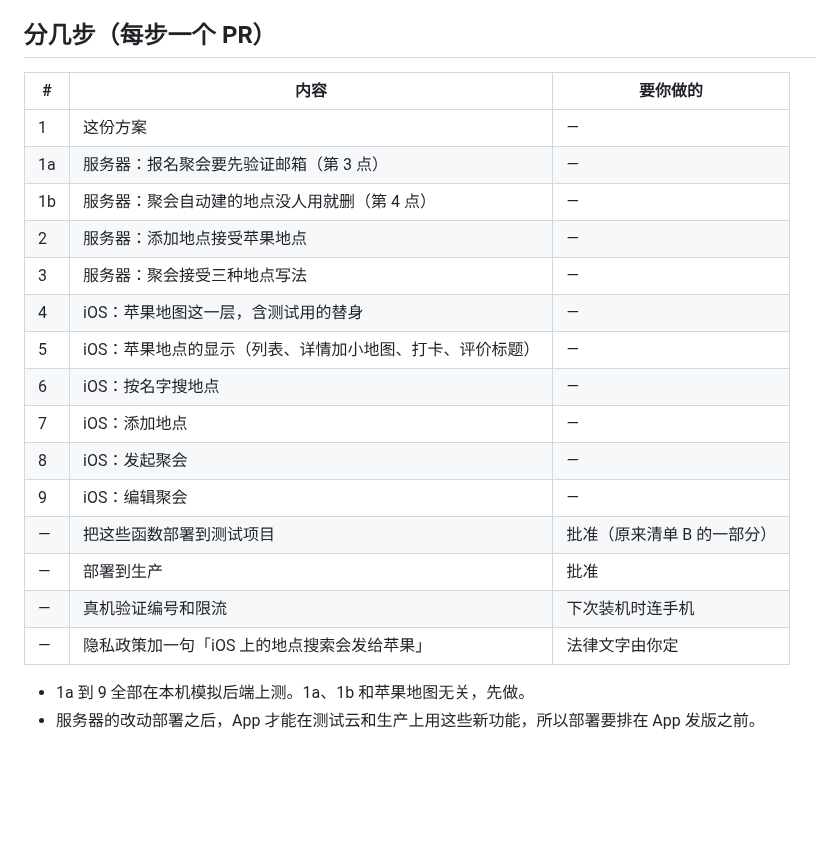
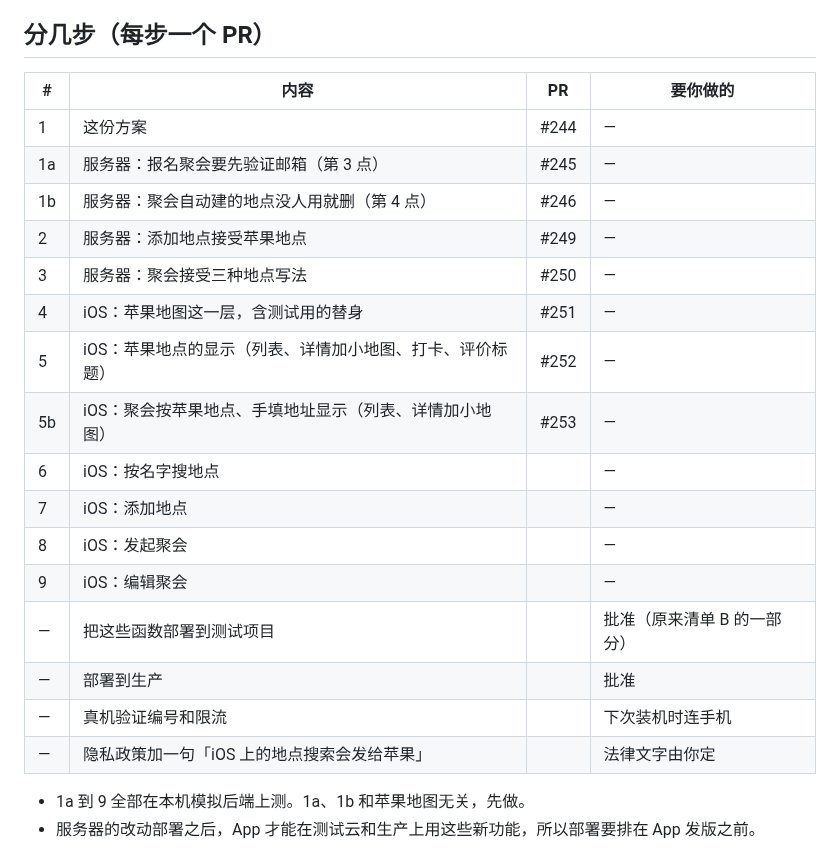
Before and after one commit to renrenmimi/PetNote, a Markdown page: ios-native/docs/apple-maps-places-plan.md, the part around the change. Rendered like a GitHub page; blank space fills up the shorter version.

```diff
--- a/ios-native/docs/apple-maps-places-plan.md
+++ b/ios-native/docs/apple-maps-places-plan.md
@@ -89,23 +89,24 @@
 
 ## 分几步（每步一个 PR）
 
-| # | 内容 | 要你做的 |
-| --- | --- | --- |
-| 1 | 这份方案 | — |
-| 1a | 服务器：报名聚会要先验证邮箱（第 3 点） | — |
-| 1b | 服务器：聚会自动建的地点没人用就删（第 4 点） | — |
-| 2 | 服务器：添加地点接受苹果地点 | — |
-| 3 | 服务器：聚会接受三种地点写法 | — |
-| 4 | iOS：苹果地图这一层，含测试用的替身 | — |
-| 5 | iOS：苹果地点的显示（列表、详情加小地图、打卡、评价标题） | — |
-| 6 | iOS：按名字搜地点 | — |
-| 7 | iOS：添加地点 | — |
-| 8 | iOS：发起聚会 | — |
-| 9 | iOS：编辑聚会 | — |
-| — | 把这些函数部署到测试项目 | 批准（原来清单 B 的一部分） |
-| — | 部署到生产 | 批准 |
-| — | 真机验证编号和限流 | 下次装机时连手机 |
-| — | 隐私政策加一句「iOS 上的地点搜索会发给苹果」 | 法律文字由你定 |
+| # | 内容 | PR | 要你做的 |
+| --- | --- | --- | --- |
+| 1 | 这份方案 | #244 | — |
+| 1a | 服务器：报名聚会要先验证邮箱（第 3 点） | #245 | — |
+| 1b | 服务器：聚会自动建的地点没人用就删（第 4 点） | #246 | — |
+| 2 | 服务器：添加地点接受苹果地点 | #249 | — |
+| 3 | 服务器：聚会接受三种地点写法 | #250 | — |
+| 4 | iOS：苹果地图这一层，含测试用的替身 | #251 | — |
+| 5 | iOS：苹果地点的显示（列表、详情加小地图、打卡、评价标题） | #252 | — |
+| 5b | iOS：聚会按苹果地点、手填地址显示（列表、详情加小地图） | #253 | — |
+| 6 | iOS：按名字搜地点 | | — |
+| 7 | iOS：添加地点 | | — |
+| 8 | iOS：发起聚会 | | — |
+| 9 | iOS：编辑聚会 | | — |
+| — | 把这些函数部署到测试项目 | | 批准（原来清单 B 的一部分） |
+| — | 部署到生产 | | 批准 |
+| — | 真机验证编号和限流 | | 下次装机时连手机 |
+| — | 隐私政策加一句「iOS 上的地点搜索会发给苹果」 | | 法律文字由你定 |
 
 - 1a 到 9 全部在本机模拟后端上测。1a、1b 和苹果地图无关，先做。
 - 服务器的改动部署之后，App 才能在测试云和生产上用这些新功能，所以部署要排在 App 发版之前。
```
Also changed, not shown: STATUS.md (+11 -2 lines), ios-native/docs/visual-parity.md (+10 -0 lines), ios-native/docs/visual-parity/apple-meetups.jpg (added).
